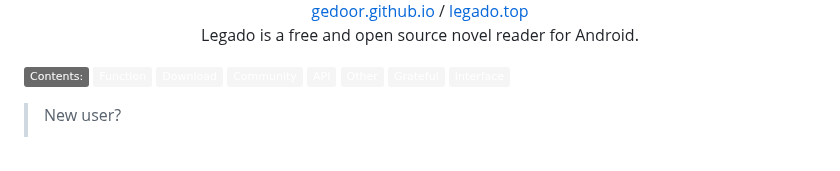
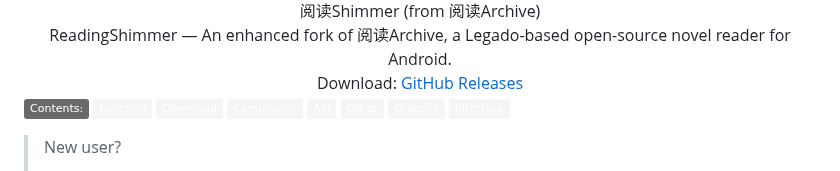
Before and after one commit to Kdkdmwnwdkd/-legado-build, a Markdown page: English.md, the part around one of its changes. GitHub-like rendering; badges without logos.

```diff
--- a/English.md
+++ b/English.md
@@ -11,7 +9,9 @@ Legado / 开源阅读
 <br>
-<a href="https://gedoor.github.io" target="_blank">gedoor.github.io</a> / <a href="https://www.legado.top/" target="_blank">legado.top</a>
+阅读Shimmer (from 阅读Archive)
 <br>
-Legado is a free and open source novel reader for Android.
+ReadingShimmer — An enhanced fork of 阅读Archive, a Legado-based open-source novel reader for Android.
+<br>
+Download: <a href="https://github.com/Kdkdmwnwdkd/-legado-build/releases" target="_blank">GitHub Releases</a>
 </div>
 
 [![](https://img.shields.io/badge/-Contents:-696969.svg)](#contents) [![](https://img.shields.io/badge/-Function-F5F5F5.svg)](#Function-) [![](https://img.shields.io/badge/-Download-F5F5F5.svg)](#Download-) [![](https://img.shields.io/badge/-Community-F5F5F5.svg)](#Community-) [![](https://img.shields.io/badge/-API-F5F5F5.svg)](#API-) [![](https://img.shields.io/badge/-Other-F5F5F5.svg)](#Other-) [![](https://img.shields.io/badge/-Grateful-F5F5F5.svg)](#Grateful-) [![](https://img.shields.io/badge/-Interface-F5F5F5.svg)](#Interface-)
```
Also changed, not shown: other parts of English.md (+1 -3 lines), README.md (+12 -5 lines), docs/shimmer_icon.png (added).
